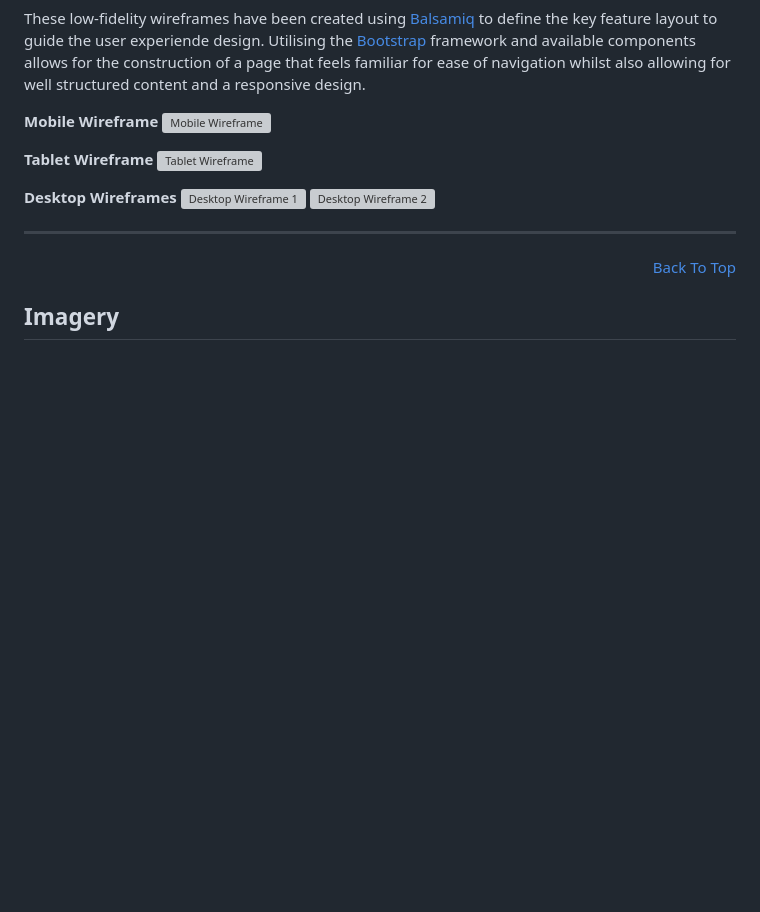
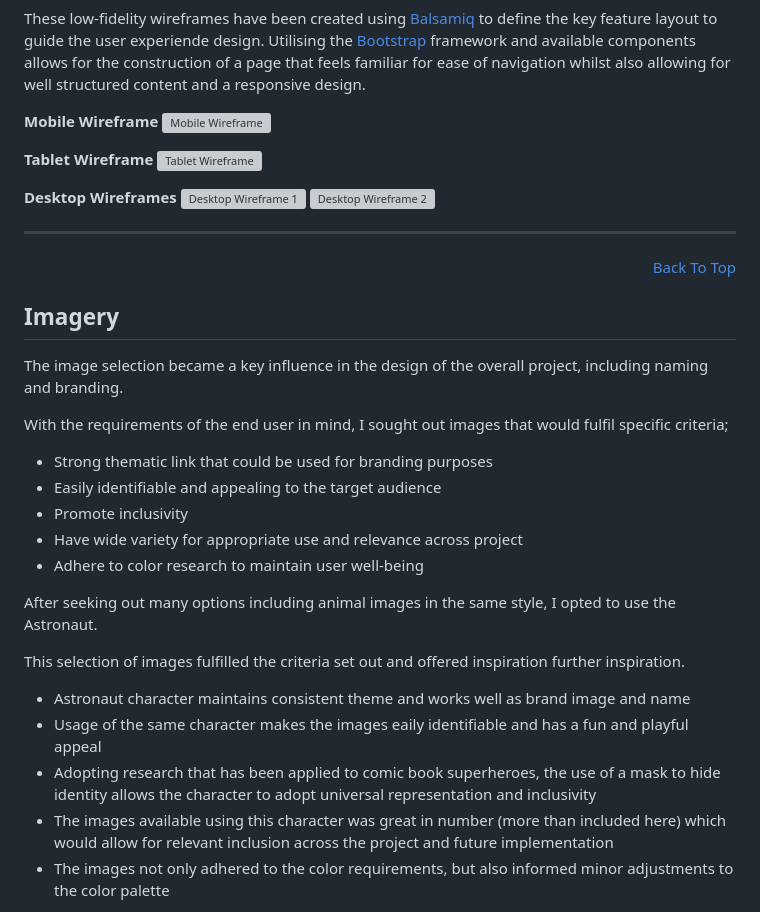
Before and after one commit to TheRickyroy/astronauts-for-autism, a Markdown page: README.md, the part around the change printed below. Drawn GitHub-style; blank space fills up the shorter version; grey boxes are pictures that could not be loaded.

Commit message:
docs: add project imagery and information to README - after failed save on previous commit

```diff
--- a/README.md
+++ b/README.md
@@ -131,3 +131,21 @@ These low-fidelity wireframes have been created using [Balsamiq](https://balsami
 
 ## Imagery
 
+The image selection became a key influence in the design of the overall project, including naming and branding.
+
+With the requirements of the end user in mind, I sought out images that would fulfil specific criteria;
+- Strong thematic link that could be used for branding purposes
+- Easily identifiable and appealing to the target audience
+- Promote inclusivity
+- Have wide variety for appropriate use and relevance across project
+- Adhere to color research to maintain user well-being
+
+After seeking out many options including animal images in the same style, I opted to use the Astronaut.
+
+This selection of images fulfilled the criteria set out and offered inspiration further inspiration.
+- Astronaut character maintains consistent theme and works well as brand image and name
+- Usage of the same character makes the images eaily identifiable and has a fun and playful appeal
+- Adopting research that has been applied to comic book superheroes, the use of a mask to hide identity allows the character to adopt universal representation and inclusivity
+- The images available using this character was great in number (more than included here) which would allow for relevant inclusion across the project and future implementation
+- The images not only adhered to the color requirements, but also informed minor adjustments to the color palette
+
```
Also changed, not shown: other parts of README.md (+5 -0 lines).
